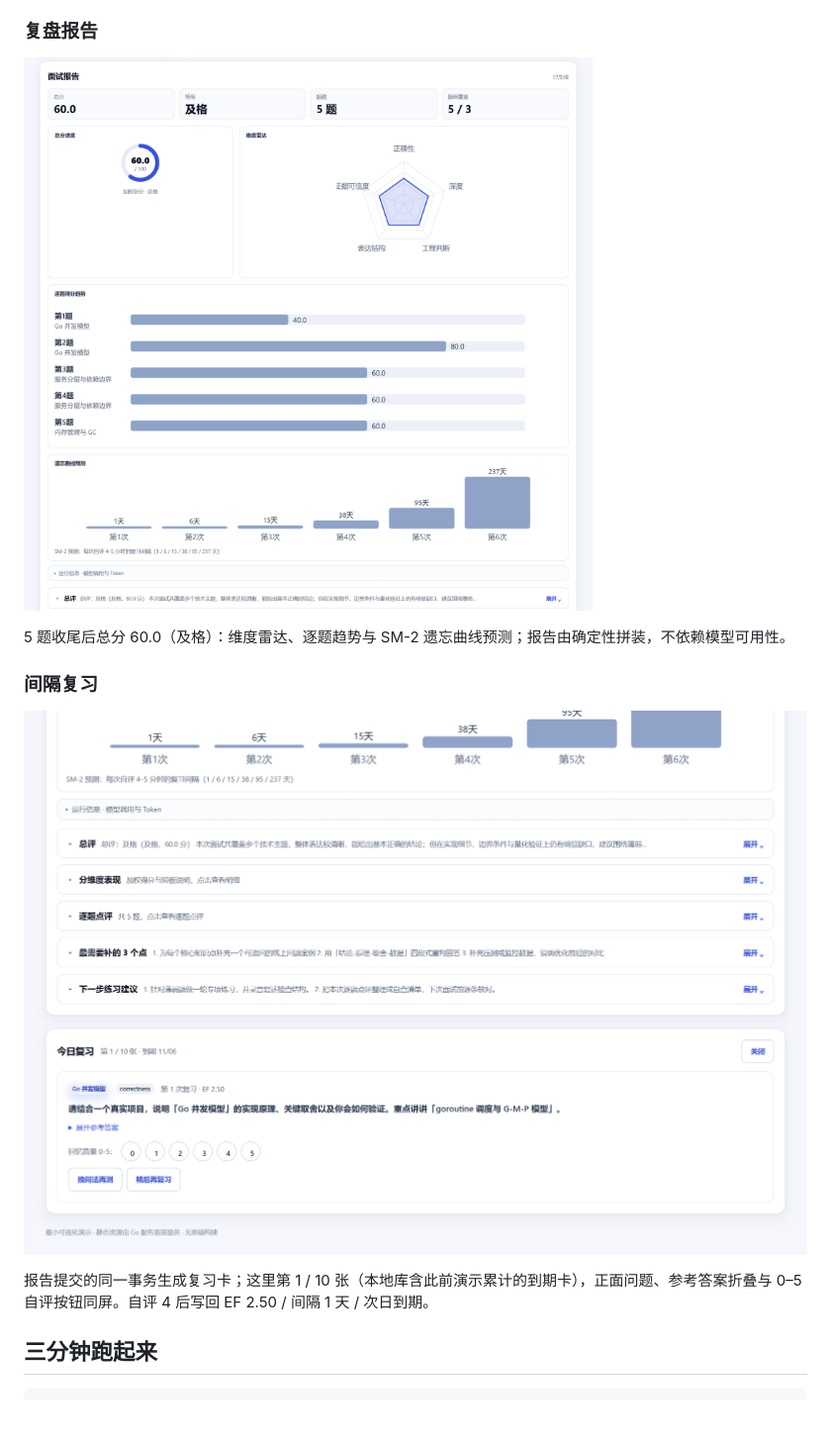
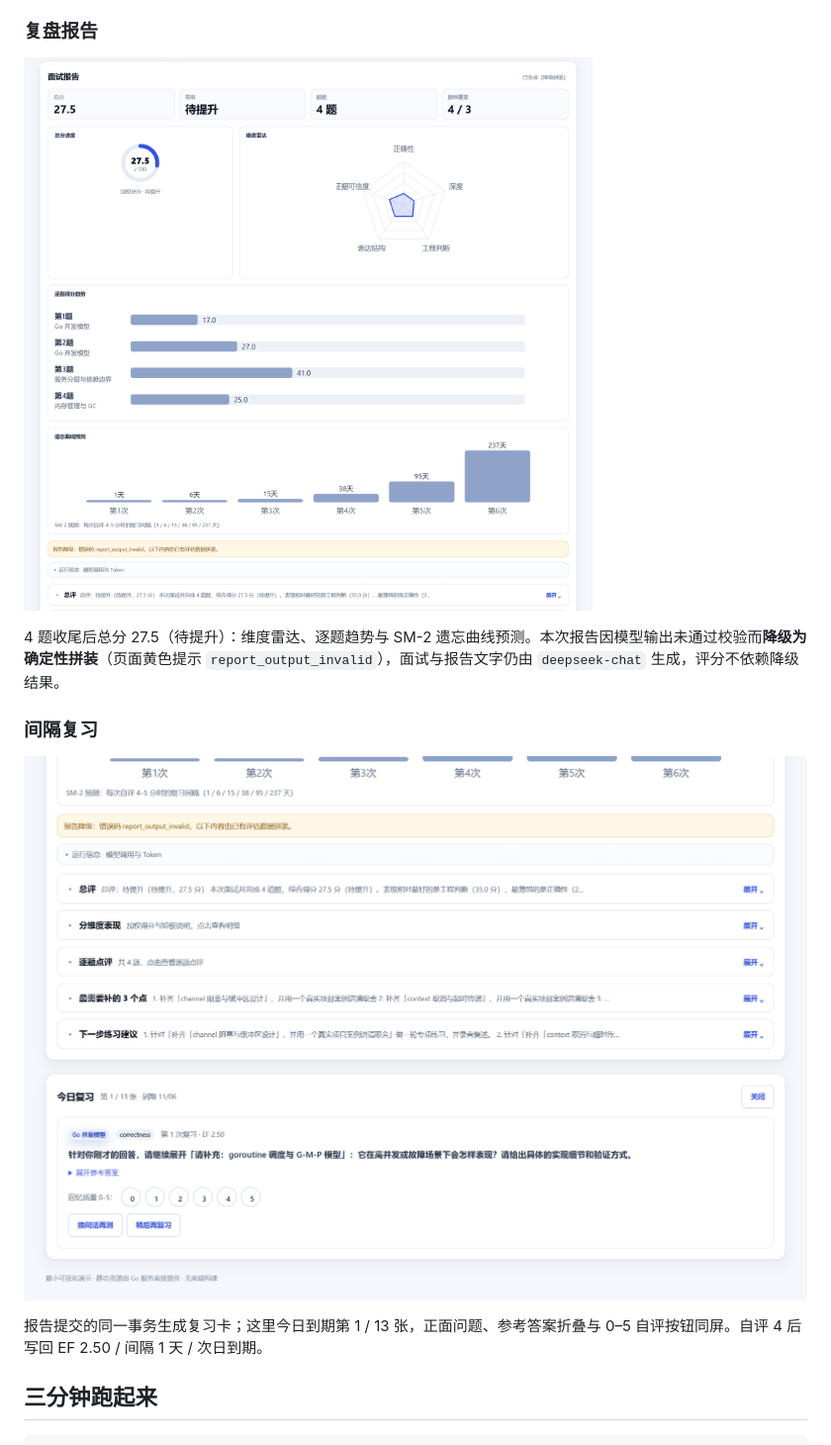
Before and after one commit to waiting2050/ai-interview-agent, a Markdown page: README.md, the part around one of its changes. Shown at 99% size. Rendered like a GitHub page; pictures changed too: docs/screenshots/flow-r5-report.png (added), docs/screenshots/flow-r5-review.png (added); blank space fills up the shorter version.

```diff
--- a/README.md
+++ b/README.md
@@ -38,15 +38,15 @@ SSE 已连接，进度停在第 1 / 3 题；题纲进度条出现「追问 1 /
 
 ### 复盘报告
 
-![复盘报告](docs/screenshots/flow-r4-report.png)
+![复盘报告](docs/screenshots/flow-r5-report.png)
 
-5 题收尾后总分 60.0（及格）：维度雷达、逐题趋势与 SM-2 遗忘曲线预测；报告由确定性拼装，不依赖模型可用性。
+4 题收尾后总分 27.5（待提升）：维度雷达、逐题趋势与 SM-2 遗忘曲线预测。本次报告因模型输出未通过校验而**降级为确定性拼装**（页面黄色提示 `report_output_invalid`），面试与报告文字仍由 `deepseek-chat` 生成，评分不依赖降级结果。
 
 ### 间隔复习
 
-![间隔复习](docs/screenshots/flow-r4-review.png)
+![间隔复习](docs/screenshots/flow-r5-review.png)
 
-报告提交的同一事务生成复习卡；这里第 1 / 10 张（本地库含此前演示累计的到期卡），正面问题、参考答案折叠与 0–5 自评按钮同屏。自评 4 后写回 EF 2.50 / 间隔 1 天 / 次日到期。
+报告提交的同一事务生成复习卡；这里今日到期第 1 / 13 张，正面问题、参考答案折叠与 0–5 自评按钮同屏。自评 4 后写回 EF 2.50 / 间隔 1 天 / 次日到期。
 
 ## 三分钟跑起来
 
```
Also changed, not shown: other parts of README.md (+7 -7 lines), docs/project-walkthrough.md (added, +243 -0 lines), docs/screenshots/flow-r5-interview.png (added), docs/screenshots/flow-r5-rationale.png (added).
